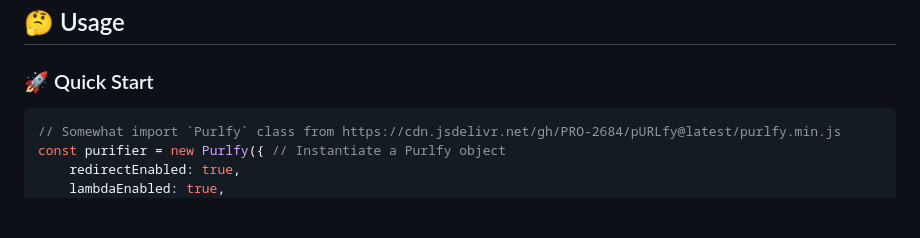
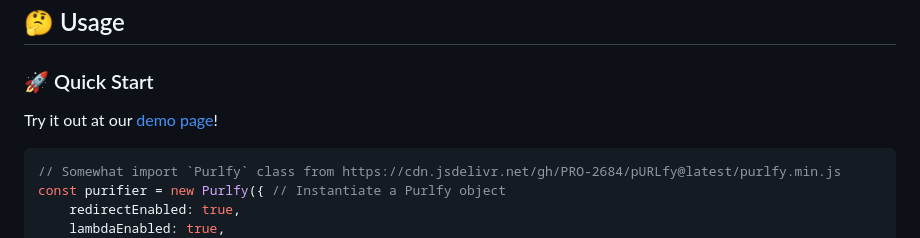
Before and after one commit to PRO-2684/pURLfy, a Markdown page: README.md, the part around the change. Drawn GitHub-style; blank space fills up the shorter version.

````diff
--- a/README.md
+++ b/README.md
@@ -20,6 +20,8 @@ Purify URL: Remove redundant tracking parameters, skip redirecting pages, and ex
 ## 🤔 Usage
 
 ### 🚀 Quick Start
+
+Try it out at our [demo page](https://pro-2684.github.io/?page=purlfy)!
 
 ```js
 // Somewhat import `Purlfy` class from https://cdn.jsdelivr.net/gh/PRO-2684/pURLfy@latest/purlfy.min.js
````
Also changed, not shown: README_zh.md (+2 -0 lines).
